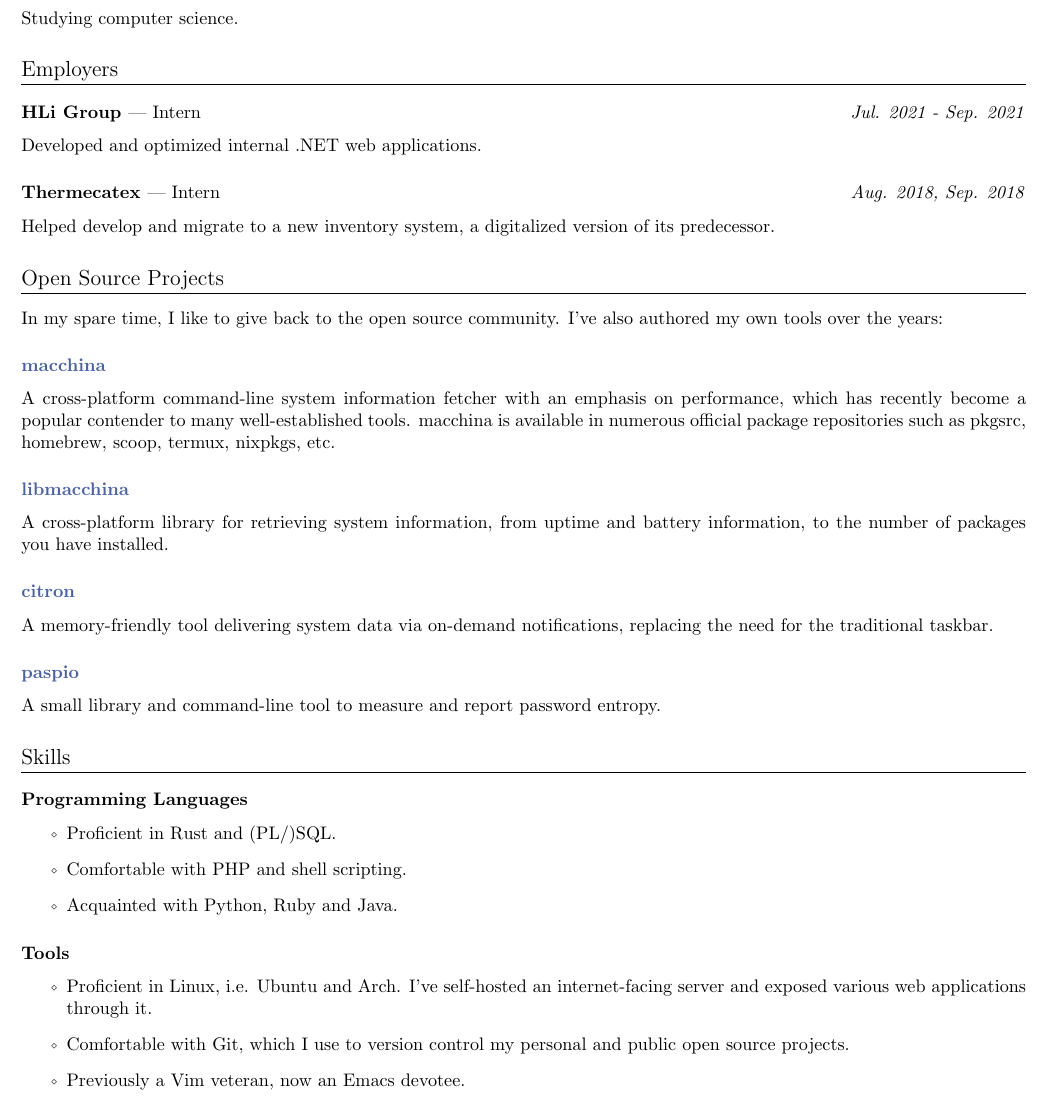
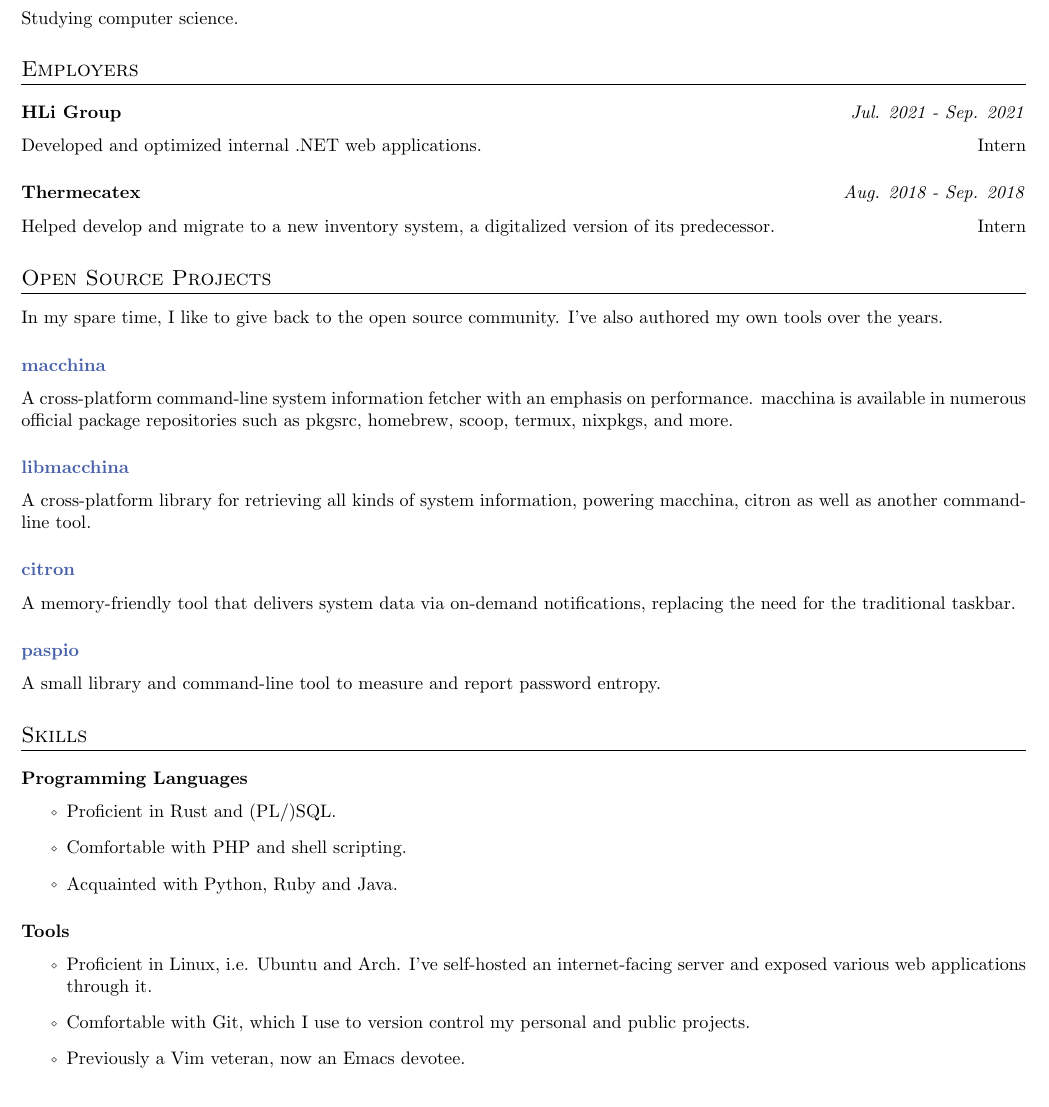
Before and after one commit to grtcdr/resume, a LaTeX CV (resume.tex): part of the page, cut so that both start at the same text. Compiled offline with pdfLaTeX.

Commit message:
Small tweaks

```diff
--- a/resume.tex
+++ b/resume.tex
@@ -1,9 +1,7 @@
 \documentclass{article}
 
 \usepackage[a4paper, margin=.3in]{geometry}
-\usepackage[utf8]{inputenc}
 \usepackage{titlesec}
-\usepackage{titling}
 \usepackage{graphicx}
 \usepackage{color}
 
@@ -38,31 +37,31 @@
-Studying computer science.
+\position{Ecole Supérieur Privée d'Ingéniere et de
+  Technologies}{Sep. 2019 - Present}{}{Studying computer science.}
 
 \section*{Employers}
-\subsection*{HLi Group \normalfont --- Intern \hfill \textit{Jul. 2021 - Sep. 2021}}
-Developed and optimized internal .NET web applications.
+\position{HLi Group}{Jul. 2021 - Sep. 2021}{Intern} {Developed and
+  optimized internal .NET web applications.}
 
-\subsection*{Thermecatex \normalfont --- Intern \hfill \textit{Aug. 2018, Sep. 2018}}
-Helped develop and migrate to a new inventory system, a digitalized
-version of its predecessor.
+\position{Thermecatex}{Aug. 2018 - Sep. 2018}{Intern} {Helped develop
+  and migrate to a new inventory system, a digitalized version of its
+  predecessor.}
 
 \section*{Open Source Projects}
 In my spare time, I like to give back to the open source
-community. I've also authored my own tools over the years:
+community. I've also authored my own tools over the years.
 
 \subsection*{\href{https://github.com/Macchina-CLI/macchina}{macchina}}
 A cross-platform command-line system information fetcher with an
-emphasis on performance, which has recently become a popular contender
-to many well-established tools. macchina is available in numerous
-official package repositories such as pkgsrc, homebrew, scoop, termux,
-nixpkgs, etc.
+emphasis on performance. macchina is available in numerous official
+package repositories such as pkgsrc, homebrew, scoop, termux, nixpkgs,
+and more.
 
 \subsection{\href{https://github.com/Macchina-CLI/libmacchina}{libmacchina}}
-A cross-platform library for retrieving system information, from
-uptime and battery information, to the number of packages you have
-installed.
+A cross-platform library for retrieving all kinds of system
+information, powering macchina, citron as well as another command-line
+tool.
 
 \subsection*{\href{https://git.sr.ht/~grtcdr/citron}{citron}}
-A memory-friendly tool delivering system data via on-demand
+A memory-friendly tool that delivers system data via on-demand
 notifications, replacing the need for the traditional taskbar.
 
 \subsection*{\href{https://git.sr.ht/~grtcdr/paspio}{paspio}}
@@ -72,18 +71,17 @@ entropy.
 \section*{Skills}
 \subsection*{Programming Languages}
 \begin{itemize}
-\item Proficient in Rust and (PL/)SQL.
-\item Comfortable with PHP and shell scripting.
-\item Acquainted with Python, Ruby and Java.
+\item \pro{} Rust and (PL/)SQL.
+\item \comf{} PHP and shell scripting.
+\item \acq{} Python, Ruby and Java.
 \end{itemize}
 
 \subsection*{Tools}
 \begin{itemize}
-\item Proficient in Linux, i.e. Ubuntu and Arch. I've self-hosted an
+\item \pro{} Linux, i.e. Ubuntu and Arch. I've self-hosted an
   internet-facing server and exposed various web applications through
   it.
-\item Comfortable with Git, which I use to version control my
-  personal and public open source projects.
+\item \comf{} Git, which I use to version control my personal and public projects.
 \item Previously a Vim veteran, now an Emacs devotee.
 \item Uses PlantUML for any and all diagramming needs.
 \end{itemize}
```
Also changed, not shown: resume.tex (23 more changed lines).
